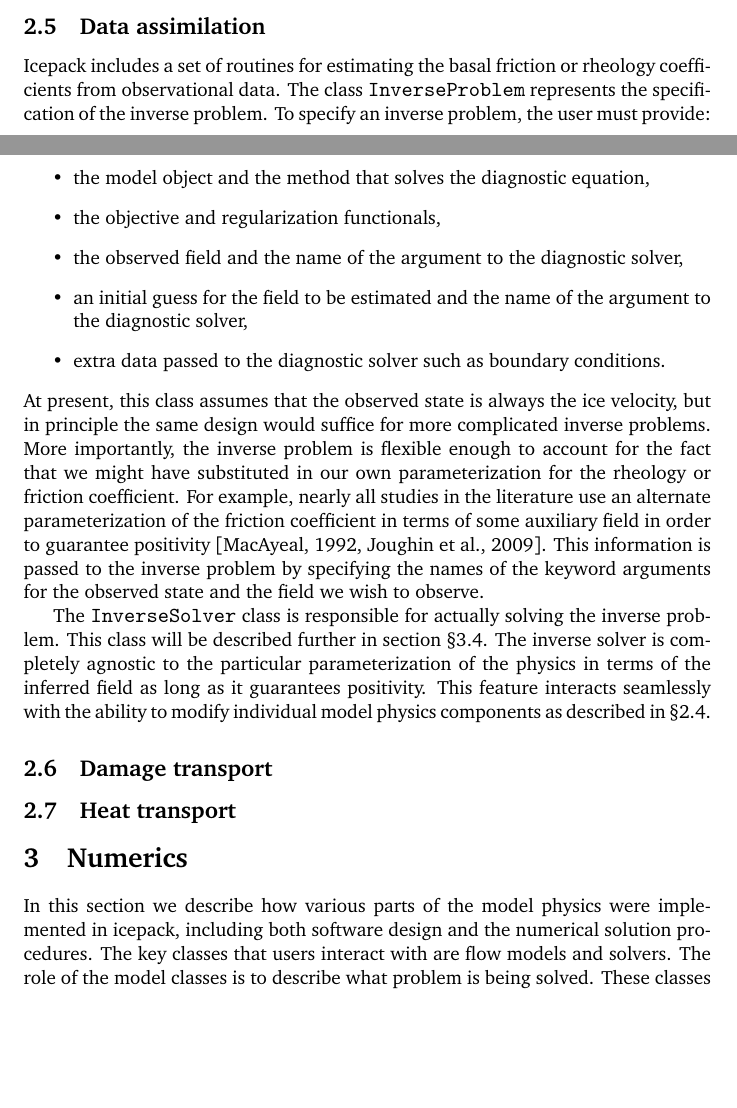
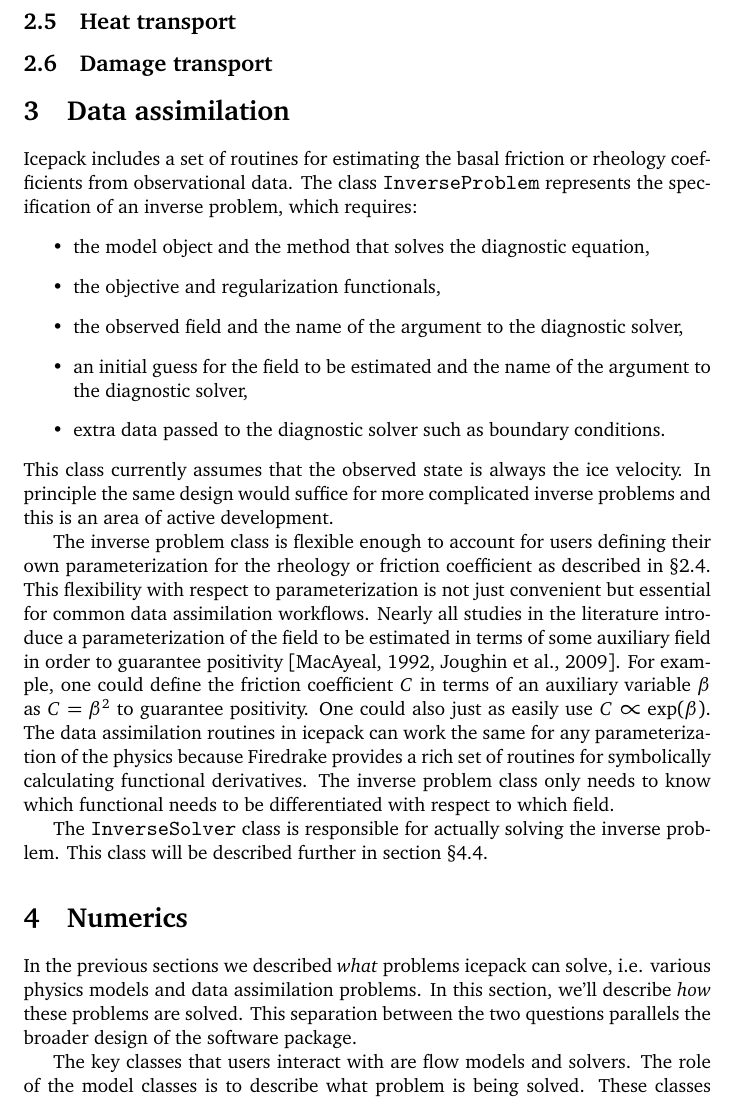
Before and after one commit to icepack/icepack-paper, a LaTeX paper (icepack.tex): two parts of pages 11 and 12 of 32 before the commit and part of page 12 of 32 after it, the two joined at a grey line, cut at the place of the change, the shorter picture padded with empty space. Compiled offline with pdfLaTeX.

Commit message:
Some reorganizing

```diff
--- a/icepack.tex
+++ b/icepack.tex
@@ -395,12 +395,15 @@ These users then have a steep learning curve to overcome when they need to modif
 Some low-level kernel code is always necessary for runtime efficiency but with Firedrake this responsibility is deferred to a code generator.
 The average user can remain largely unaware of how the code generator works even when solving very advanced problems.
 
+\subsection{Heat transport} \label{sec:heat-transport}
 
-\subsection{Data assimilation}
+\subsection{Damage transport} \label{sec:damage-transport}
+
+
+\section{Data assimilation} \label{sec:data-assimilation}
 
 Icepack includes a set of routines for estimating the basal friction or rheology coefficients from observational data.
-The class \texttt{InverseProblem} represents the specification of the inverse problem.
-To specify an inverse problem, the user must provide:
+The class \texttt{InverseProblem} represents the specification of an inverse problem, which requires:
 \begin{itemize}
     \item the model object and the method that solves the diagnostic equation,
     \item the objective and regularization functionals,
@@ -408,25 +411,27 @@ To specify an inverse problem, the user must provide:
     \item an initial guess for the field to be estimated and the name of the argument to the diagnostic solver,
     \item extra data passed to the diagnostic solver such as boundary conditions.
 \end{itemize}
-At present, this class assumes that the observed state is always the ice velocity, but in principle the same design would suffice for more complicated inverse problems.
-More importantly, the inverse problem is flexible enough to account for the fact that we might have substituted in our own parameterization for the rheology or friction coefficient.
-For example, nearly all studies in the literature use an alternate parameterization of the friction coefficient in terms of some auxiliary field in order to guarantee positivity \citep{macayeal1992basal, joughin2009basal}.
-This information is passed to the inverse problem by specifying the names of the keyword arguments for the observed state and the field we wish to observe.
+This class currently assumes that the observed state is always the ice velocity.
+In principle the same design would suffice for more complicated inverse problems and this is an area of active development.
+
+The inverse problem class is flexible enough to account for users defining their own parameterization for the rheology or friction coefficient as described in \S\ref{sec:physics-substitution}.
+This flexibility with respect to parameterization is not just convenient but essential for common data assimilation workflows.
+Nearly all studies in the literature introduce a parameterization of the field to be estimated in terms of some auxiliary field in order to guarantee positivity \citep{macayeal1992basal, joughin2009basal}.
+For example, one could define the friction coefficient $C$ in terms of an auxiliary variable $\beta$ as $C = \beta^2$ to guarantee positivity.
+One could also just as easily use $C \propto \exp(\beta)$.
+The data assimilation routines in icepack can work the same for any parameterization of the physics because Firedrake provides a rich set of routines for symbolically calculating functional derivatives.
+The inverse problem class only needs to know which functional needs to be differentiated with respect to which field.
 
 The \texttt{InverseSolver} class is responsible for actually solving the inverse problem.
 This class will be described further in section \S\ref{sec:numerics-inverse-solvers}.
-The inverse solver is completely agnostic to the particular parameterization of the physics in terms of the inferred field as long as it guarantees positivity.
-This feature interacts seamlessly with the ability to modify individual model physics components as described in \S\ref{sec:physics-substitution}.
-
-
-\subsection{Damage transport}
-
-\subsection{Heat transport}
 
 
 \section{Numerics}
 
-In this section we describe how various parts of the model physics were implemented in icepack, including both software design and the numerical solution procedures.
+In the previous sections we described \emph{what} problems icepack can solve, i.e. various physics models and data assimilation problems.
+In this section, we'll describe \emph{how} these problems are solved.
+This separation between the two questions parallels the broader design of the software package.
+
 The key classes that users interact with are flow models and solvers.
 The role of the model classes is to describe what problem is being solved.
 These classes describe the diagnostic model by taking in the input fields -- ice velocity, thickness, surface elevation, etc. -- and returning a symbolic representation of the action functional.
```
